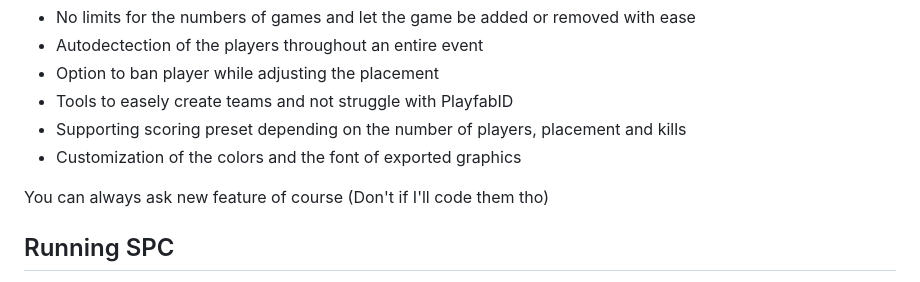
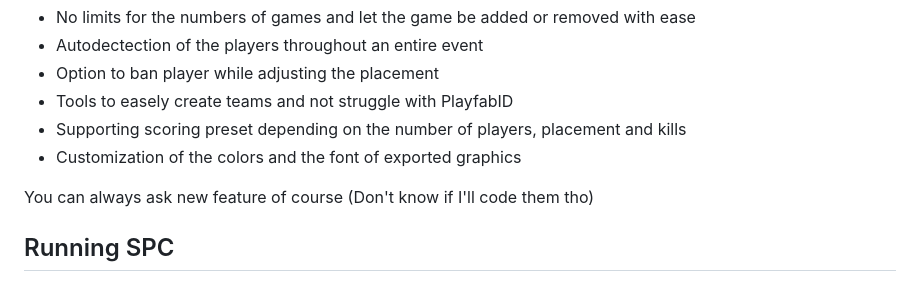
Before and after one commit to MoutonBinoclard/Super-Python-Calculator, a Markdown page: README.md, the part around the change. Drawn GitHub-style.

```diff
--- a/README.md
+++ b/README.md
@@ -17,7 +17,7 @@ The project is still being developped, but here are what the script can do so fa
 - Supporting scoring preset depending on the number of players, placement and kills
 - Customization of the colors and the font of exported graphics
 
-You can always ask new feature of course (Don't if I'll code them tho)
+You can always ask new feature of course (Don't know if I'll code them tho)
 
 ## Running SPC
 
```
